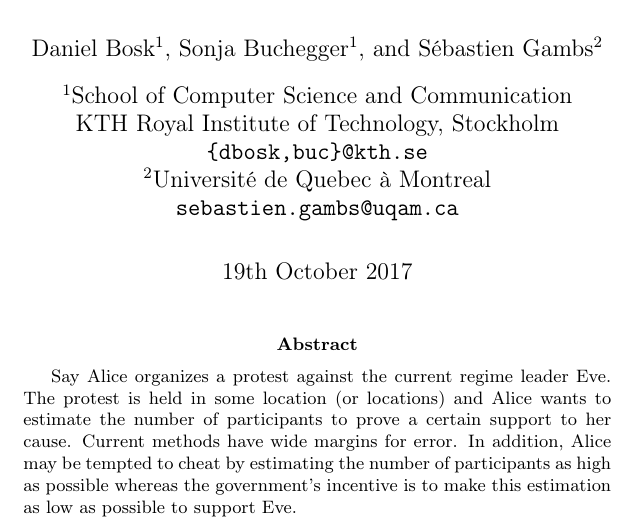
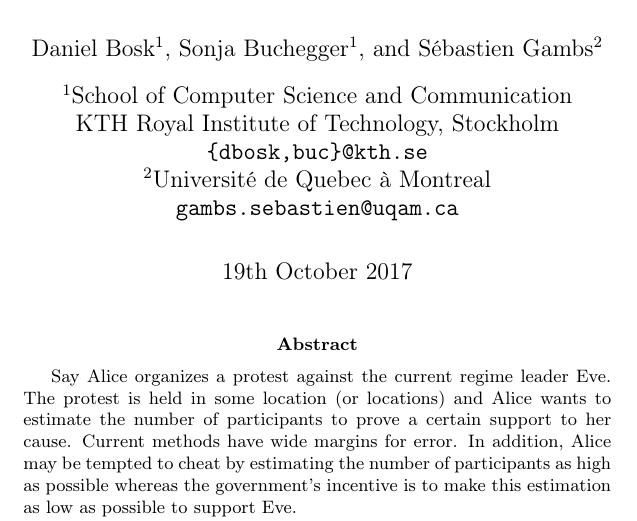
Before and after one commit to dbosk/crocus, a LaTeX paper (ProtestVerif-paper.tex): part of page 1 of 16, cut so that both start at the same text. Compiled offline with pdfLaTeX; a LaTeX package or settings file that is missing is left out.

Commit message:
Updates Sébastien's email (wrong order of names)

```diff
--- a/ProtestVerif-paper.tex
+++ b/ProtestVerif-paper.tex
@@ -16,7 +16,7 @@
 \author[2]{Sébastien Gambs}
 \affil[2]{%
   Université de Quebec à Montreal\break
-  \texttt{sebastien.gambs@uqam.ca}
+  \texttt{gambs.sebastien@uqam.ca}
 }
 
 \begin{document}
```
Also changed, not shown: ProtestVerif-slides.tex (+1 -1 lines).
